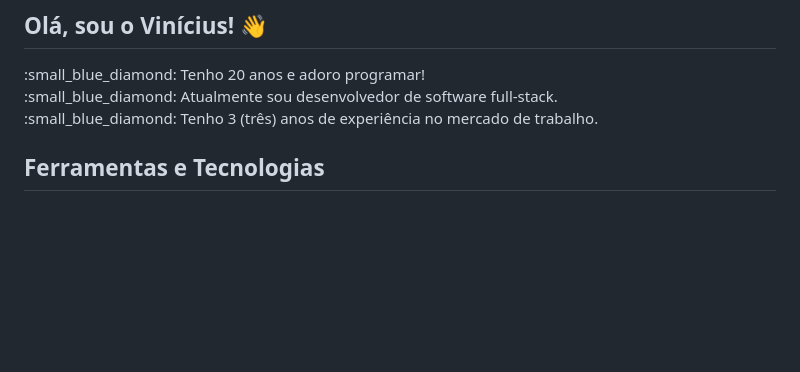
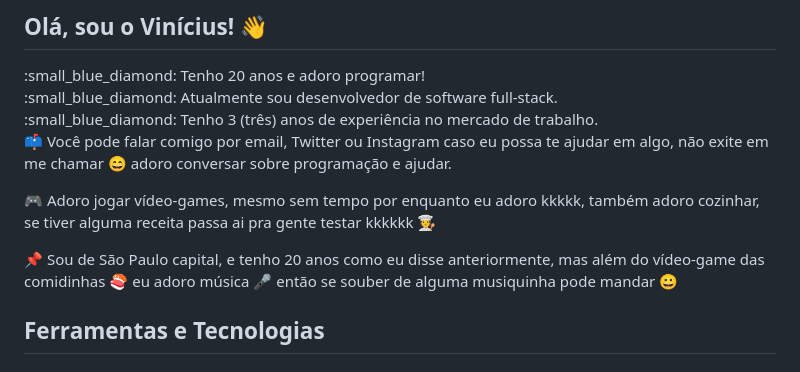
Before and after one commit to viniciustakedi/viniciustakedi, a Markdown page: README.md, the part around the change printed below. GitHub-like rendering; blank space fills up the shorter version.

```diff
--- a/README.md
+++ b/README.md
@@ -10,7 +10,13 @@
   <div>
     :small_blue_diamond: Tenho 3 (três) anos de experiência no mercado de trabalho.
   </div>
- </div>
+</div>
+
+:mailbox: Você pode falar comigo por email, Twitter ou Instagram caso eu possa te ajudar em algo, não exite em me chamar :smile: adoro conversar sobre programação e ajudar.
+
+:video_game: Adoro jogar vídeo-games, mesmo sem tempo por enquanto eu adoro kkkkk, também adoro cozinhar, se tiver alguma receita passa ai pra gente testar kkkkkk :cook:
+
+:pushpin: Sou de São Paulo capital, e tenho 20 anos como eu disse anteriormente, mas além do vídeo-game das comidinhas :sushi: eu adoro música :microphone: então se souber de alguma musiquinha pode mandar :grinning:
 
 ## Ferramentas e Tecnologias
 ### Front-End
```
Also changed, not shown: other parts of README.md (+1 -1 lines).
